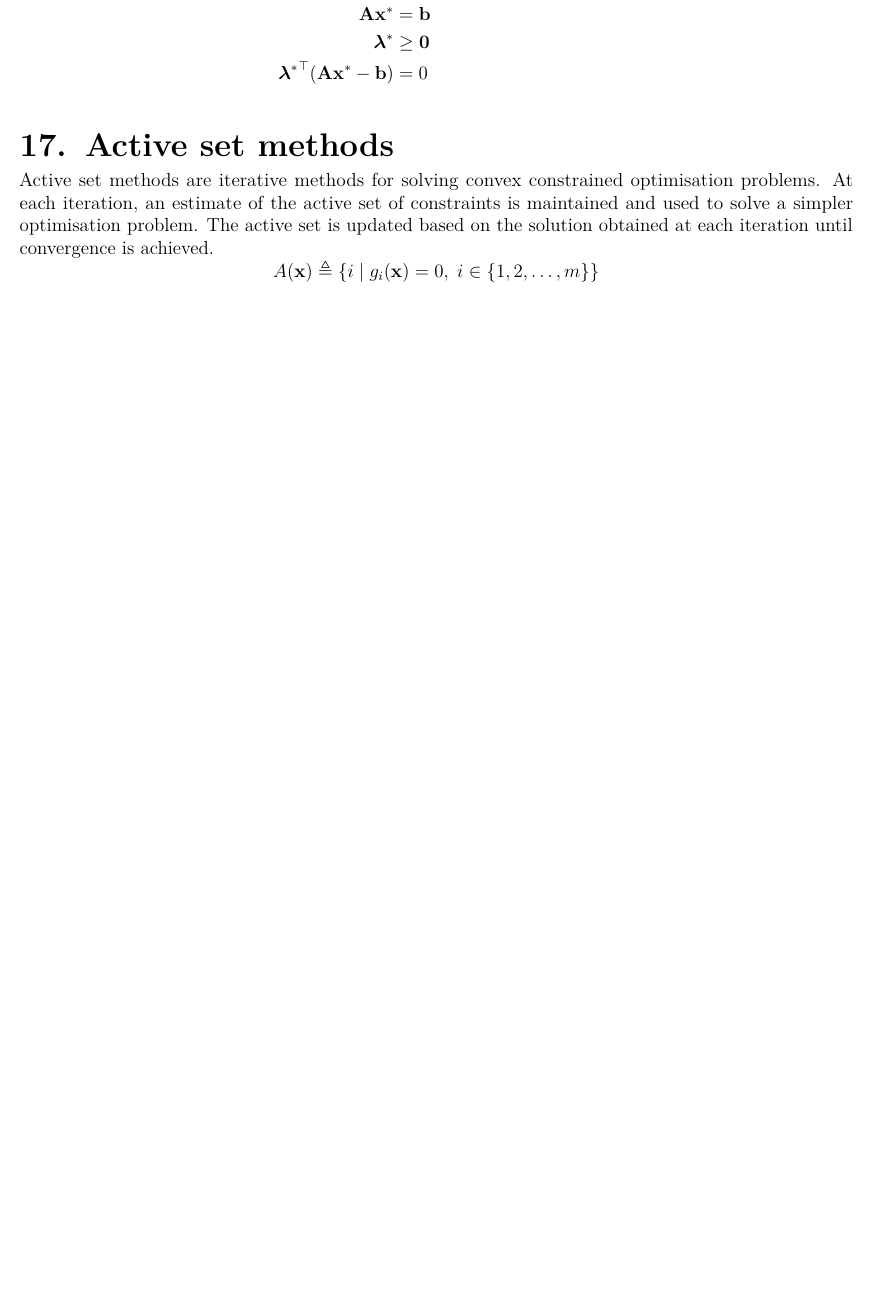
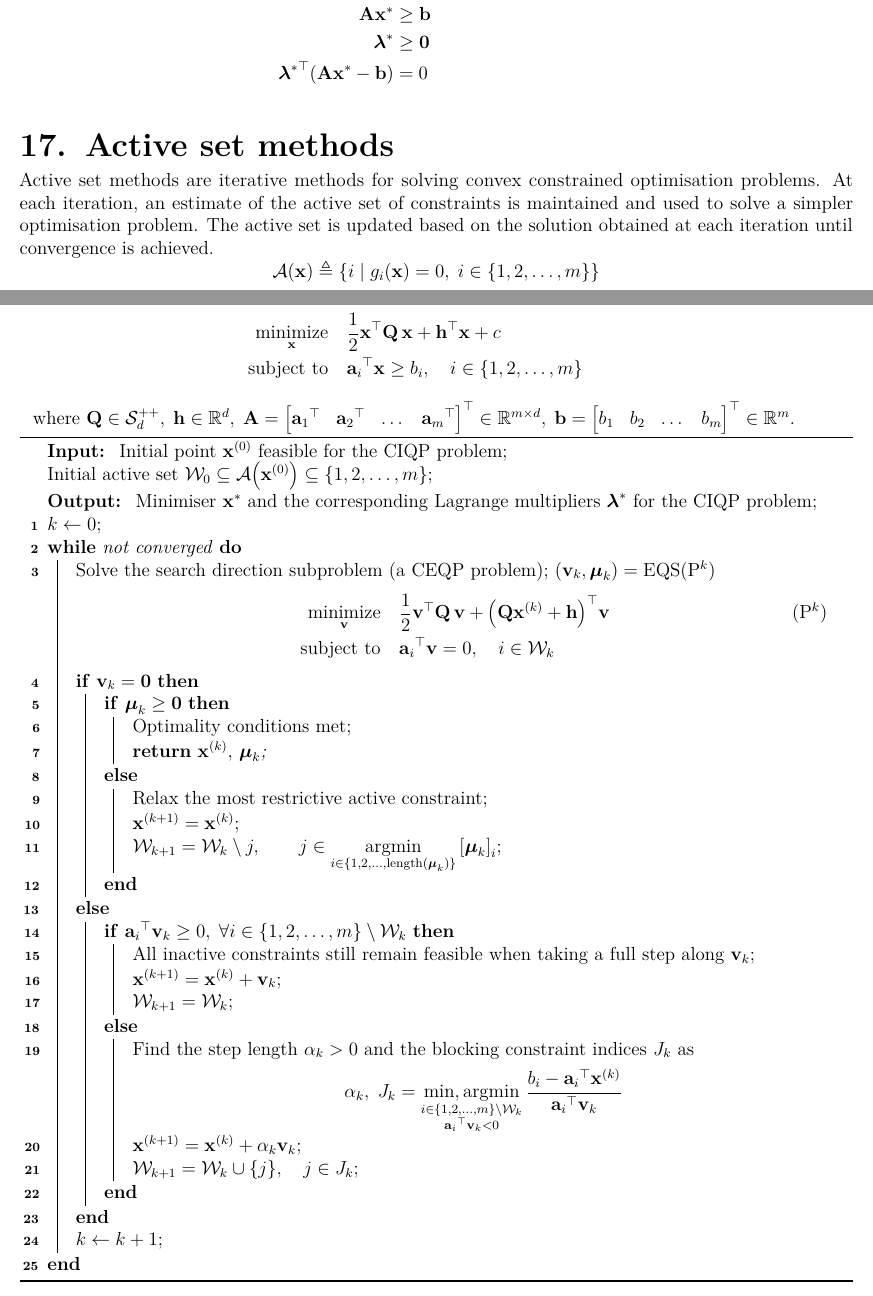
Before and after one commit to AshrithSagar/E0230-CMO-2025, a LaTeX thesis (TeX/main.tex, which reads TeX/macros.tex, TeX/sections/constrained.tex): part of page 64 of 65 before the commit and two parts of pages 64 and 65 of 66 after it, the two joined at a grey line, cut so that both start at the same text, the shorter picture padded with empty space. Compiled offline with pdfLaTeX.

Commit message:
📝 TeX

```diff
--- a/TeX/macros.tex
+++ b/TeX/macros.tex
@@ -46,7 +46,7 @@
 \newcommand{\PSD}[1][d]{{\calS^{+}_{#1}}}
 \newcommand{\PD}[1][d]{{\calS^{++}_{#1}}}
 
-\LoopCommands{LCDSOK}[cal#1]{\newmathcommand#2{{\mathcal{#1}}}}
+\LoopCommands{LCDKWOSA}[cal#1]{\newmathcommand#2{{\mathcal{#1}}}}
 \newcommand{\classC}{{\calC}}
 
 \LoopCommands{{argmin}{argmax}}[#1]{\newmathcommand#2{\mathop{\mathrm{#1}}}}
--- a/TeX/sections/constrained.tex
+++ b/TeX/sections/constrained.tex
@@ -535,7 +535,129 @@ Active set methods are iterative methods for solving convex constrained optimisa
 At each iteration, an estimate of the active set of constraints is maintained and used to solve a simpler optimisation problem.
 The active set is updated based on the solution obtained at each iteration until convergence is achieved.
 \begin{equation*}
-    A(\x)
+    \func{\calA}{\x}
     \triangleq
     \set{i \given \func{g_i}{\x} = 0, \; i \in \set{1, 2, \ldots, m}}
 \end{equation*}
+
+\begin{algorithm}[H]
+    \caption{
+        Active set method for (strongly convex) CIQP~\psecref{sec:ciqp} using CEQP~\psecref{sec:ceqp}
+        \begin{align*}
+            \minimize_{\x}
+            \quad &
+            \half \qf{\x}{\Q} + \dotp{\h}{\x} + c
+            \\ \subjectto \quad &
+            \dotp{\a_i}{\x} \geq b_i,
+            \quad i \in \set{1, 2, \ldots, m}
+        \end{align*}
+        where \(
+            \Q \in \PD
+            , \;
+            \h \in \R^d
+            , \;
+            \A
+            =
+            \begin{bmatrix}
+                {\a_1}^\top & {\a_2}^\top & \dots & {\a_m}^\top
+            \end{bmatrix}^\top
+            \in \R^{m \times d}
+            , \;
+            \b
+            =
+            \begin{bmatrix}
+                b_1 & b_2 & \dots & b_m
+            \end{bmatrix}^\top
+            \in \R^m
+        \).
+    }
+    \SetAlgoLined{}
+    \KwIn{
+        Initial point \( \x^0 \) feasible for the CIQP problem;\\
+        Initial active set \( \calW_0 \subseteq \func{\calA}{\x^0} \subseteq \set{1, 2, \ldots, m} \);
+    }
+    \KwOut{
+        Minimiser \( \xstar \) and the corresponding Lagrange multipliers \( \bflambda^\ast \) for the CIQP problem\;
+    }
+
+    \( k \gets 0 \)\;
+
+    \While{not converged}{
+        Solve the search direction subproblem (a CEQP problem);
+        \( (\v_k, \bfmu_k) = \operatorname{EQS}(\text{P\( ^k \)}) \)
+        \vspace{-0.5em}
+        \begin{align*}
+            \minimize_{\v}
+            \quad &
+            \half \qf{\v}{\Q} + \dotp{\pbrac{\Q \x^k + \h}}{\v}
+            \tag{P\( ^k \)}
+            \\ \subjectto \quad &
+            \dotp{\a_i}{\v} = 0,
+            \quad i \in \calW_k
+        \end{align*}
+
+        \vspace{-0.5em}
+        \eIf{\( \v_k = \zero \)}{
+            \eIf{\( \bfmu_k \geq \zero \)}{
+                Optimality conditions met\;
+
+                \Return{\( \x^k, \, \bfmu_k \)\;}
+            }{
+                Relax the most restrictive active constraint\;
+
+                \( \x^{k+1} = \x^k \)\;
+
+                \(
+                    \displaystyle
+                    \calW_{k+1}
+                    =
+                    \calW_k
+                    \setminus
+                    j,
+                    \qquad
+                    j
+                    \in
+                    \argmin_{i \in \set{1, 2, \dots, \operatorname{length}(\bfmu_k)}}
+                    \bbrac{\bfmu_k}_i
+                \)\;
+            }
+        }{
+            \eIf{\( \dotp{\a_i}{\v_k} \geq 0, \; \forall i \in \set{1, 2, \ldots, m} \setminus \calW_k \)}{
+                All inactive constraints still remain feasible when taking a full step along \( \v_k \)\;
+
+                \( \x^{k+1} = \x^k + \v_k \)\;
+
+                \( \calW_{k+1} = \calW_k \)\;
+            }{
+                Find the step length \( \alpha_k > 0 \) and the blocking constraint indices \( J_k \) as
+                \vspace{-0.75em}
+                \begin{equation*}
+                    \alpha_k, \; J_k
+                    =
+                    \mathop{\min, \argmin}_{
+                        \substack{
+                            i \in \set{1, 2, \ldots, m} \setminus \calW_k
+                            \\
+                            \dotp{\a_i}{\v_k} < 0
+                        }
+                    }{
+                        \frac
+                        {b_i - \dotp{\a_i}{\x^k}}
+                        {\dotp{\a_i}{\v_k}}
+                    }
+                \end{equation*}
+
+                \vspace{-1em}
+                \( \x^{k+1} = \x^k + \alpha_k \v_k \)\;
+
+                \(
+                    \calW_{k+1}
+                    = \calW_k \cup \set{j},
+                    \quad j \in J_k
+                \)\;
+            }
+        }
+
+        \( k \gets k + 1 \)\;
+    }
+\end{algorithm}
```
Also changed, not shown: TeX/sections/constrained.tex (6 more changed lines).
